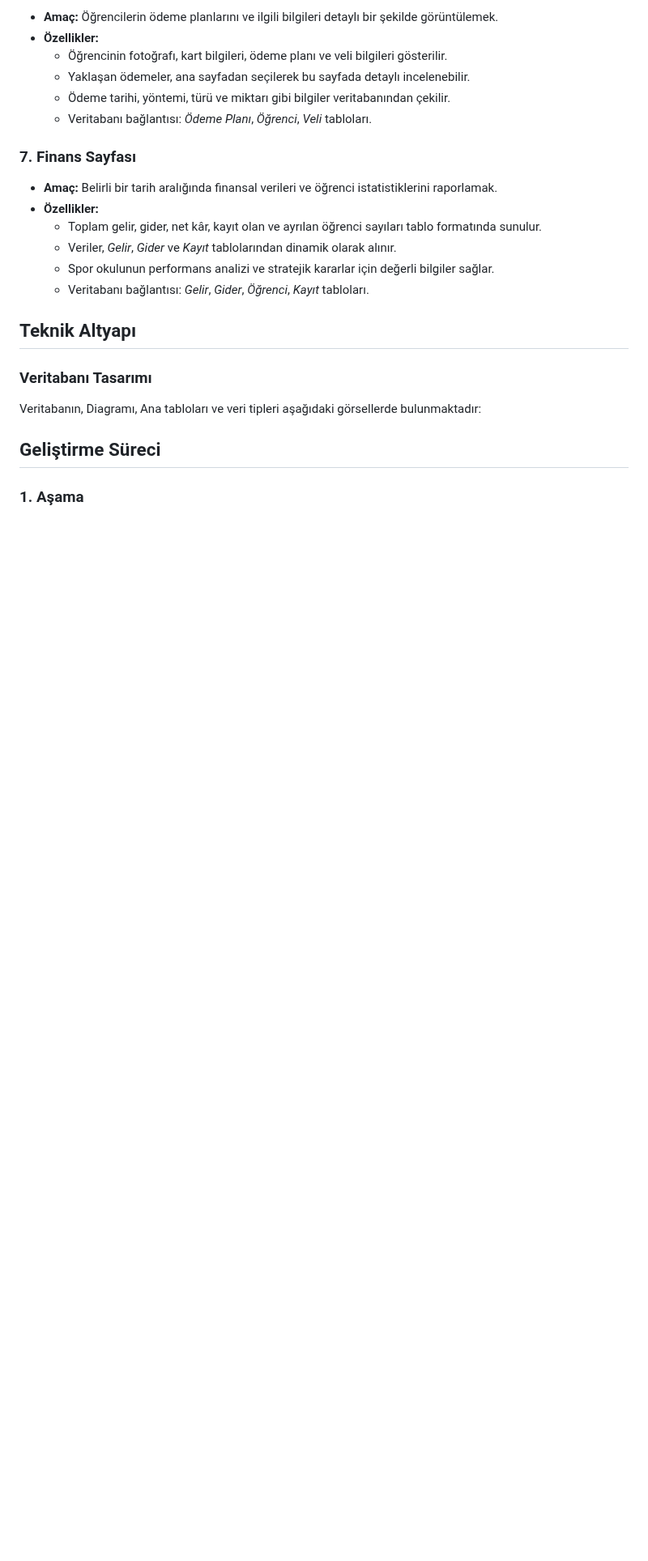
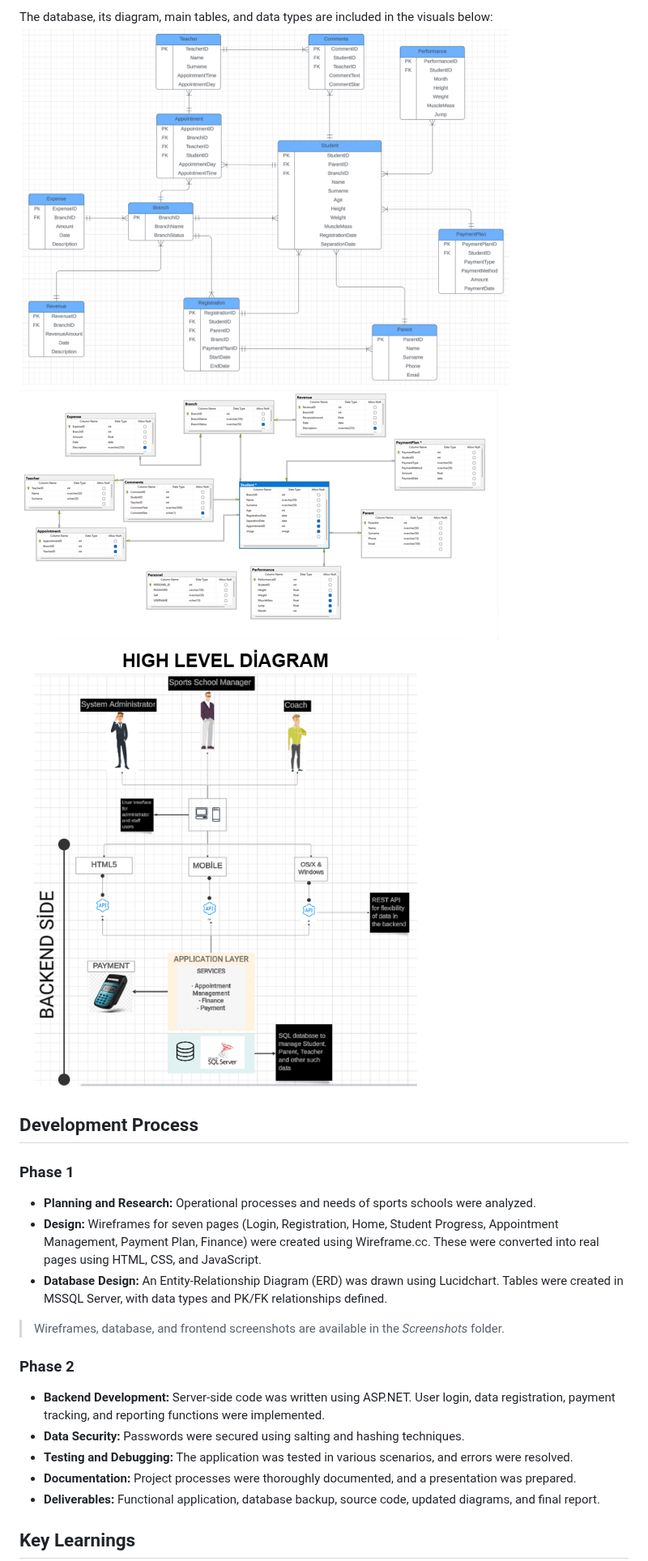
Before and after one commit to mehmettguzell/MyProjects, a Markdown page: Sports_Tracking_Web_App/README.md, the part around one of its changes. Shown at 81% size. Drawn GitHub-style; blank space fills up the shorter version.

```diff
--- a/Sports_Tracking_Web_App/README.md
+++ b/Sports_Tracking_Web_App/README.md
@@ -80,27 +95,26 @@ Uygulama, spor okullarının ihtiyaçlarına yönelik aşağıdaki modülleri ve
 
-- **Amaç:** Öğrencilerin ödeme planlarını ve ilgili bilgileri detaylı bir şekilde görüntülemek.
-- **Özellikler:**
-  - Öğrencinin fotoğrafı, kart bilgileri, ödeme planı ve veli bilgileri gösterilir.
-  - Yaklaşan ödemeler, ana sayfadan seçilerek bu sayfada detaylı incelenebilir.
-  - Ödeme tarihi, yöntemi, türü ve miktarı gibi bilgiler veritabanından çekilir.
-  - Veritabanı bağlantısı: *Ödeme Planı*, *Öğrenci*, *Veli* tabloları.
+The database, its diagram, main tables, and data types are included in the visuals below:
+![](https://github.com/mehmettguzell/MyProjects/blob/main/Sports_Tracking_Web_App/ScreenShots/DiagramAndDb/Screenshot_1.png)
+![](https://github.com/mehmettguzell/MyProjects/blob/main/Sports_Tracking_Web_App/ScreenShots/DiagramAndDb/Screenshot_4.png)
+![](https://github.com/mehmettguzell/MyProjects/blob/main/Sports_Tracking_Web_App/ScreenShots/DiagramAndDb/Screenshot_3.png)
 
-### 7. Finans Sayfası
+## Development Process
 
-- **Amaç:** Belirli bir tarih aralığında finansal verileri ve öğrenci istatistiklerini raporlamak.
-- **Özellikler:**
-  - Toplam gelir, gider, net kâr, kayıt olan ve ayrılan öğrenci sayıları tablo formatında sunulur.
-  - Veriler, *Gelir*, *Gider* ve *Kayıt* tablolarından dinamik olarak alınır.
-  - Spor okulunun performans analizi ve stratejik kararlar için değerli bilgiler sağlar.
-  - Veritabanı bağlantısı: *Gelir*, *Gider*, *Öğrenci*, *Kayıt* tabloları.
+### Phase 1
 
-## Teknik Altyapı
-### Veritabanı Tasarımı
+- **Planning and Research:** Operational processes and needs of sports schools were analyzed.
+- **Design:** Wireframes for seven pages (Login, Registration, Home, Student Progress, Appointment Management, Payment Plan, Finance) were created using Wireframe.cc. These were converted into real pages using HTML, CSS, and JavaScript.
+- **Database Design:** An Entity-Relationship Diagram (ERD) was drawn using Lucidchart. Tables were created in MSSQL Server, with data types and PK/FK relationships defined.
 
-Veritabanın, Diagramı, Ana tabloları ve veri tipleri aşağıdaki görsellerde bulunmaktadır:
+> Wireframes, database, and frontend screenshots are available in the *Screenshots* folder.
 
+### Phase 2
 
-## Geliştirme Süreci
+- **Backend Development:** Server-side code was written using ASP.NET. User login, data registration, payment tracking, and reporting functions were implemented.
+- **Data Security:** Passwords were secured using salting and hashing techniques.
+- **Testing and Debugging:** The application was tested in various scenarios, and errors were resolved.
+- **Documentation:** Project processes were thoroughly documented, and a presentation was prepared.
+- **Deliverables:** Functional application, database backup, source code, updated diagrams, and final report.
 
-### 1. Aşama
+## Key Learnings
 
```
Also changed, not shown: other parts of Sports_Tracking_Web_App/README.md (+85 -85 lines).
